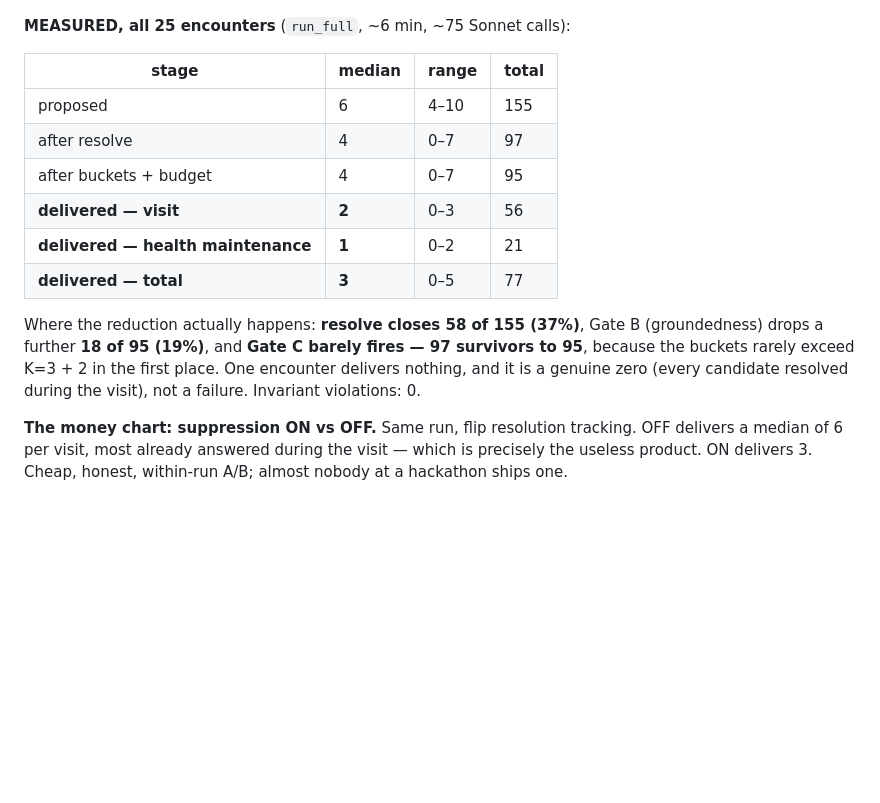
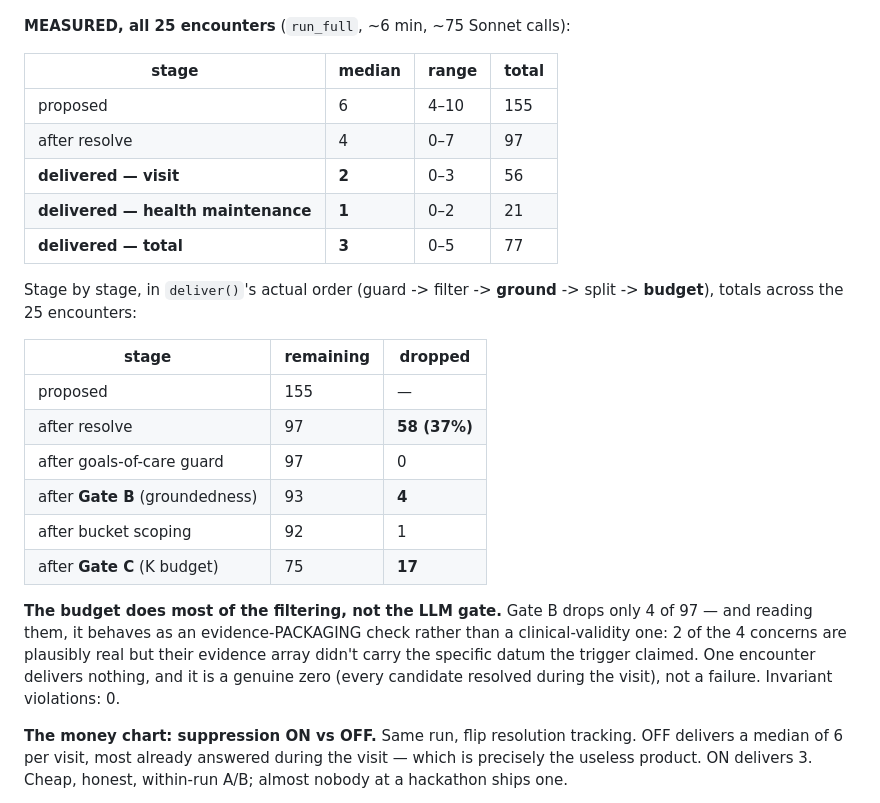
Before and after one commit to Priyanshbro/hackathon_abridge, a Markdown page: PLAN.md, the part around the change. Rendered like a GitHub page; blank space fills up the shorter version.

Commit message:
Correct the funnel decomposition in PLAN.md
The previous stage table applied the gates in the wrong order and
misattributed the drops. deliver() runs guard -> filter -> ground -> split
-> budget; I had scoped and budgeted before Gate B, then credited the
entire 95->77 difference to Gate B.

Measured per-stage (instrumented replica of deliver()'s real order):
Gate B drops 4 of 97, Gate C drops 17. The earlier text claimed Gate B
dropped 18 and that 'Gate C barely fires' -- exactly backwards. The budget
is the main filter; the LLM gate is a light evidence-packaging check.

```diff
--- a/PLAN.md
+++ b/PLAN.md
@@ -347,16 +347,28 @@ Runs headless over all 25 encounters. Metrics:
 |---|---|---|---|
 | proposed | 6 | 4–10 | 155 |
 | after resolve | 4 | 0–7 | 97 |
-| after buckets + budget | 4 | 0–7 | 95 |
 | **delivered — visit** | **2** | 0–3 | 56 |
 | **delivered — health maintenance** | **1** | 0–2 | 21 |
 | **delivered — total** | **3** | 0–5 | 77 |
 
-Where the reduction actually happens: **resolve closes 58 of 155 (37%)**, Gate B
-(groundedness) drops a further **18 of 95 (19%)**, and **Gate C barely fires — 97
-survivors to 95**, because the buckets rarely exceed K=3 + 2 in the first place. One
-encounter delivers nothing, and it is a genuine zero (every candidate resolved during
-the visit), not a failure. Invariant violations: 0.
+Stage by stage, in `deliver()`'s actual order (guard -> filter -> **ground** ->
+split -> **budget**), totals across the 25 encounters:
+
+| stage | remaining | dropped |
+|---|---|---|
+| proposed | 155 | — |
+| after resolve | 97 | **58 (37%)** |
+| after goals-of-care guard | 97 | 0 |
+| after **Gate B** (groundedness) | 93 | **4** |
+| after bucket scoping | 92 | 1 |
+| after **Gate C** (K budget) | 75 | **17** |
+
+**The budget does most of the filtering, not the LLM gate.** Gate B drops only 4 of
+97 — and reading them, it behaves as an evidence-PACKAGING check rather than a
+clinical-validity one: 2 of the 4 concerns are plausibly real but their evidence array
+didn't carry the specific datum the trigger claimed. One encounter delivers nothing,
+and it is a genuine zero (every candidate resolved during the visit), not a failure.
+Invariant violations: 0.
 
 **The money chart: suppression ON vs OFF.** Same run, flip resolution tracking.
 OFF delivers a median of 6 per visit, most already answered during the visit — which is
```
